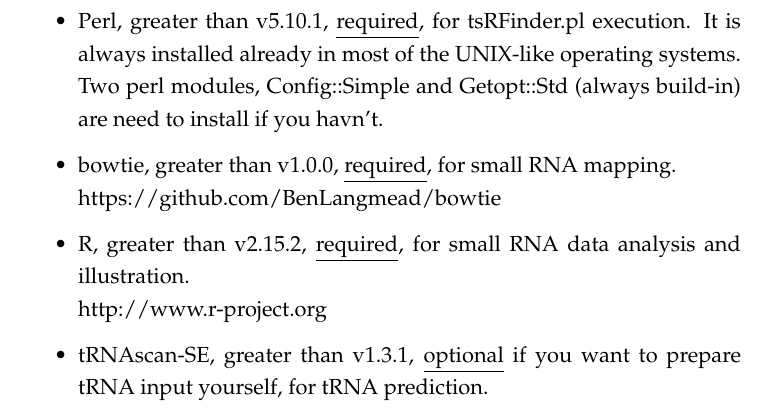
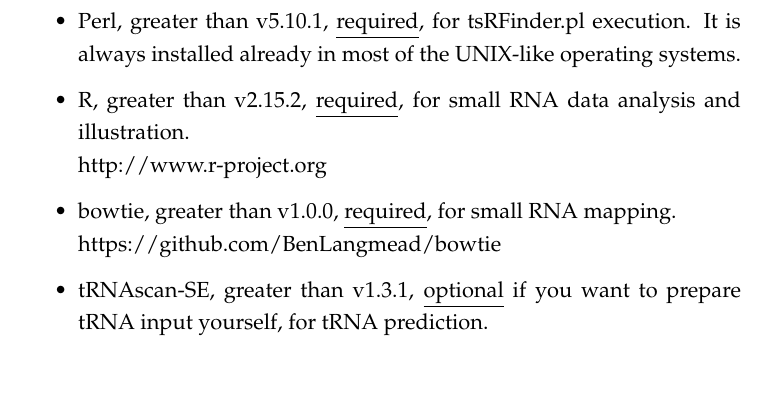
Before and after one commit to wangqinhu/tsRFinder, a LaTeX document (doc/src/manual.tex): part of page 2 of 12 before the commit and part of page 2 of 11 after it, cut so that both start at the same text, the shorter picture padded with empty space. Compiled offline with pdfLaTeX.

Commit message:
Config::Simple independent

```diff
--- a/doc/src/manual.tex
+++ b/doc/src/manual.tex
@@ -35,9 +35,8 @@ tsRFinder depends on a few programmes, please check and install them \footnote{T
 \begin{itemize}
 
 \item Perl, greater than v5.10.1, \underline{required}, for tsRFinder.pl execution. It is always installed already in most of the UNIX-like operating systems.
-Two perl modules, Config::Simple and Getopt::Std (always build-in) are need to install if you havn't.
+\item R, greater than v2.15.2, \underline{required}, for small RNA data analysis and illustration. \\http://www.r-project.org
 \item bowtie, greater than v1.0.0, \underline{required}, for small RNA mapping. \\https://github.com/BenLangmead/bowtie
-\item R, greater than v2.15.2, \underline{required}, for small RNA data analysis and illustration. \\http://www.r-project.org
 \item tRNAscan-SE, greater than v1.3.1, \underline{optional} if you want to prepare tRNA input yourself, for tRNA prediction. \\http://lowelab.ucsc.edu/tRNAscan-SE
 
 \end{itemize}
```
Also changed, not shown: 1 other file.
